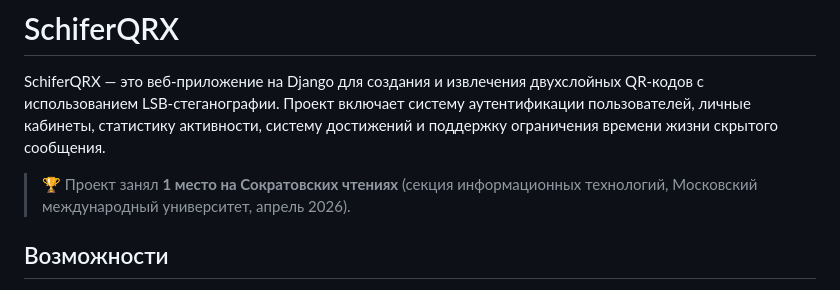
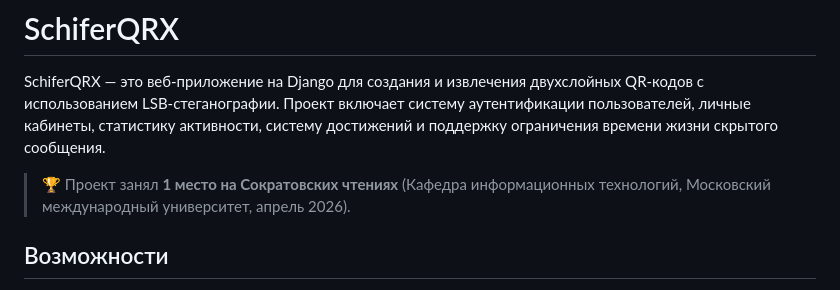
Before and after one commit to IzmestevIvan/SchiferQRX, a Markdown page: README.md, the part around the change. Drawn GitHub-style.

```diff
--- a/README.md
+++ b/README.md
@@ -2,7 +2,7 @@
 
 SchiferQRX — это веб-приложение на Django для создания и извлечения двухслойных QR-кодов с использованием LSB-стеганографии. Проект включает систему аутентификации пользователей, личные кабинеты, статистику активности, систему достижений и поддержку ограничения времени жизни скрытого сообщения.
 
-> 🏆 Проект занял **1 место на Сократовских чтениях** (секция информационных технологий, Московский международный университет, апрель 2026).
+> 🏆 Проект занял **1 место на Сократовских чтениях** (Кафедра информационных технологий, Московский международный университет, апрель 2026).
 
 ## Возможности
 
```
